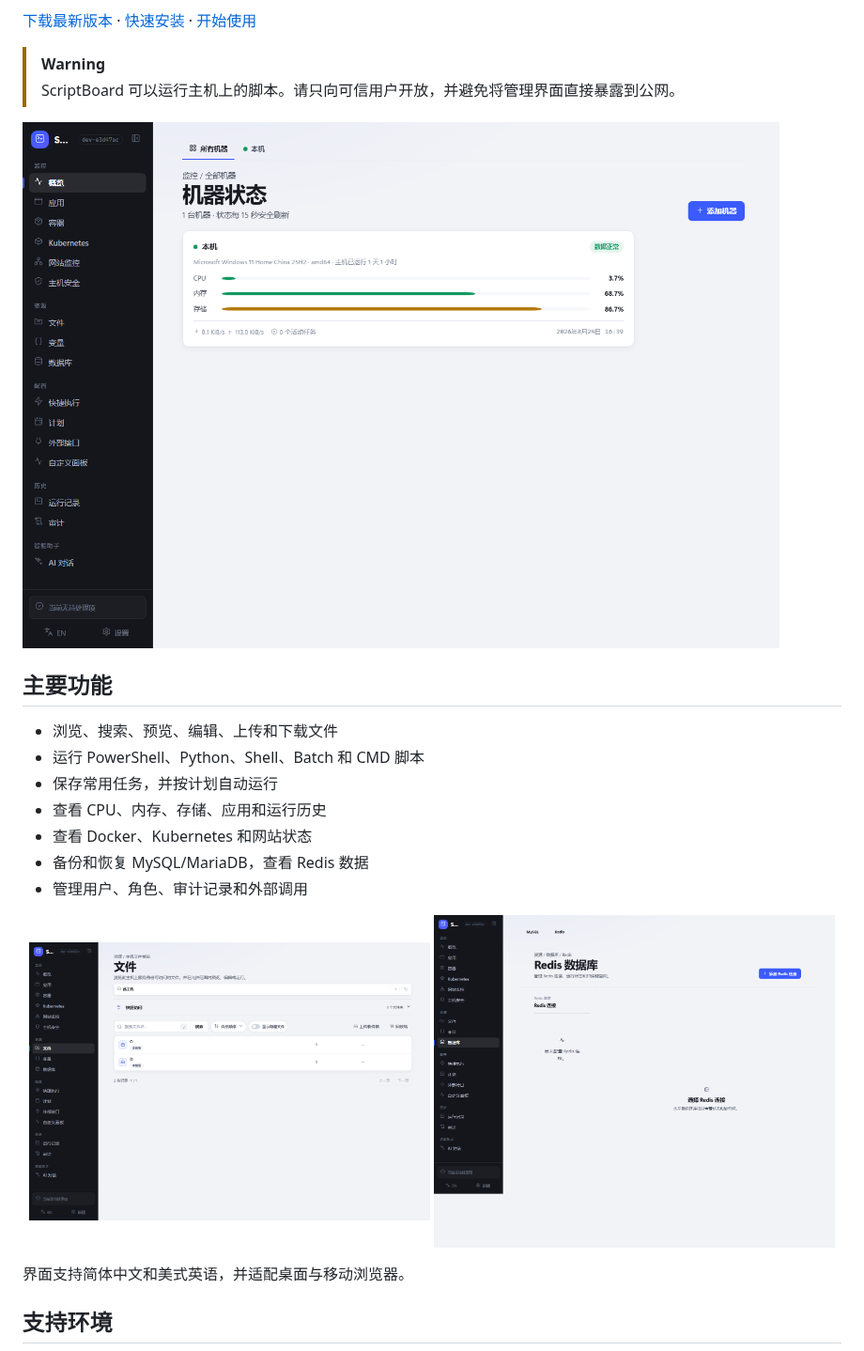
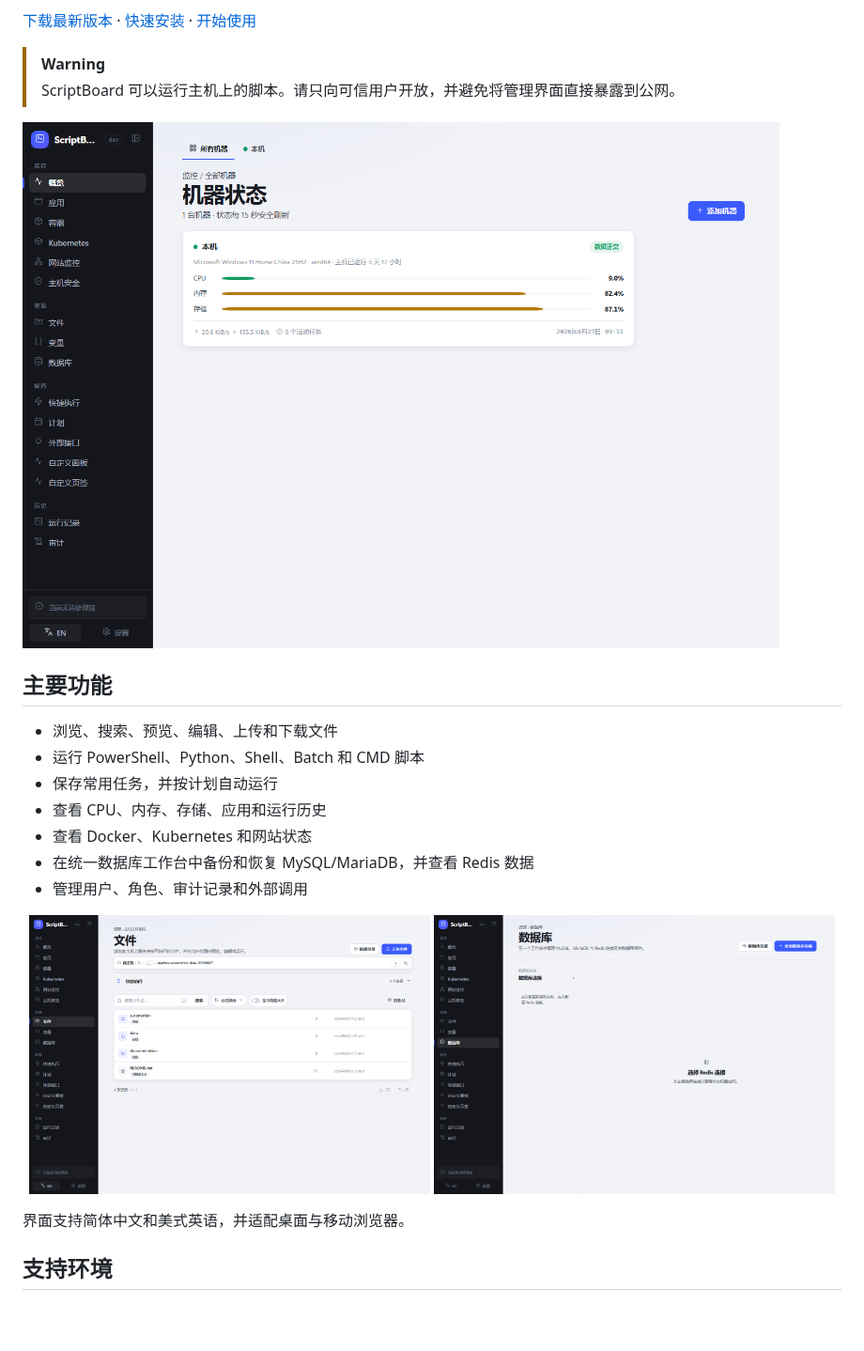
Before and after one commit to backinfile/ScriptBoard, a Markdown page: README.md, the part around one of its changes. Shown at 94% size. GitHub-like rendering; pictures changed too: docs/images/readme/files-zh.png, docs/images/readme/overview-zh.png, docs/images/readme/redis-zh.png; blank space fills up the shorter version.

```diff
--- a/README.md
+++ b/README.md
@@ -20,7 +20,7 @@ ScriptBoard 适合个人服务器、小团队工具机和内部运维主机。
 - 保存常用任务，并按计划自动运行
 - 查看 CPU、内存、存储、应用和运行历史
 - 查看 Docker、Kubernetes 和网站状态
-- 备份和恢复 MySQL/MariaDB，查看 Redis 数据
+- 在统一数据库工作台中备份和恢复 MySQL/MariaDB，并查看 Redis 数据
 - 管理用户、角色、审计记录和外部调用
 
 <p align="center">
```
Also changed, not shown: other parts of README.md (+1 -1 lines), docs/RELEASE_NOTES.md (+10 -16 lines), docs/test-reports/README-SCREENSHOTS-LOCAL-DEPLOYMENT-2026-08-27.md (added, +31 -0 lines), docs/images/readme/files-en.png, docs/images/readme/overview-en.png, docs/images/readme/quick-runs-en.png.
